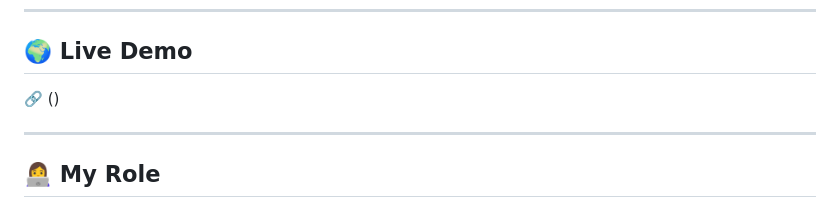
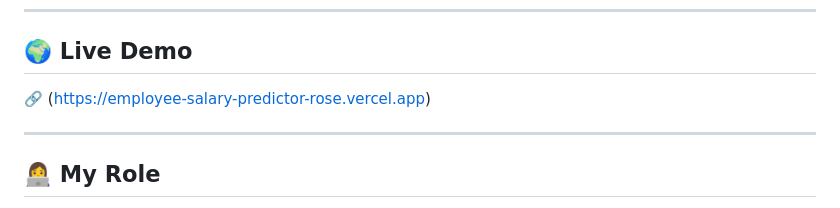
Before and after one commit to marriarose/employee_salary_predictor, a Markdown page: README.md, the part around the change. Rendered like a GitHub page.

```diff
--- a/README.md
+++ b/README.md
@@ -79,7 +79,7 @@ To develop an intelligent and interactive salary prediction system that supports
 
 ## 🌍 Live Demo
 
-🔗 ()
+🔗 (https://employee-salary-predictor-rose.vercel.app)
 
 ---
 
```
